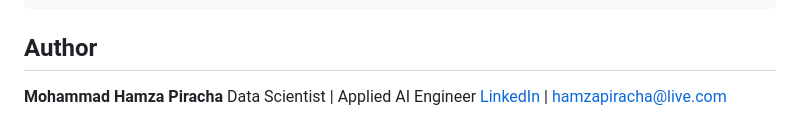
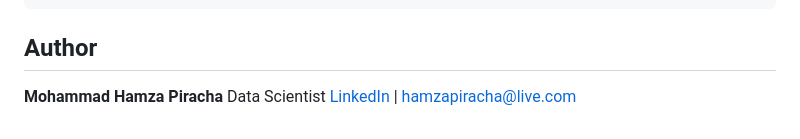
Before and after one commit to Hamju1999/AIResumeTailor, a Markdown page: README.md, the part around the change. GitHub-like rendering.

Commit message:
Update author information in README

```diff
--- a/README.md
+++ b/README.md
@@ -357,5 +357,5 @@ python main.py                          # full run without UI
 ## Author
 
 **Mohammad Hamza Piracha**
-Data Scientist | Applied AI Engineer
+Data Scientist
 [LinkedIn](https://www.linkedin.com/in/hamzapiracha) | hamzapiracha@live.com
```
